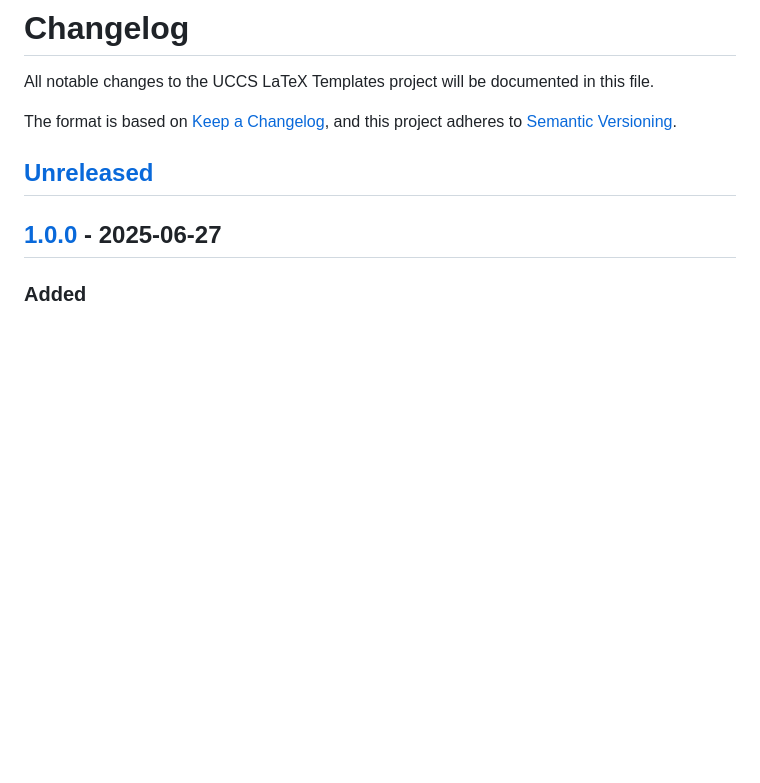
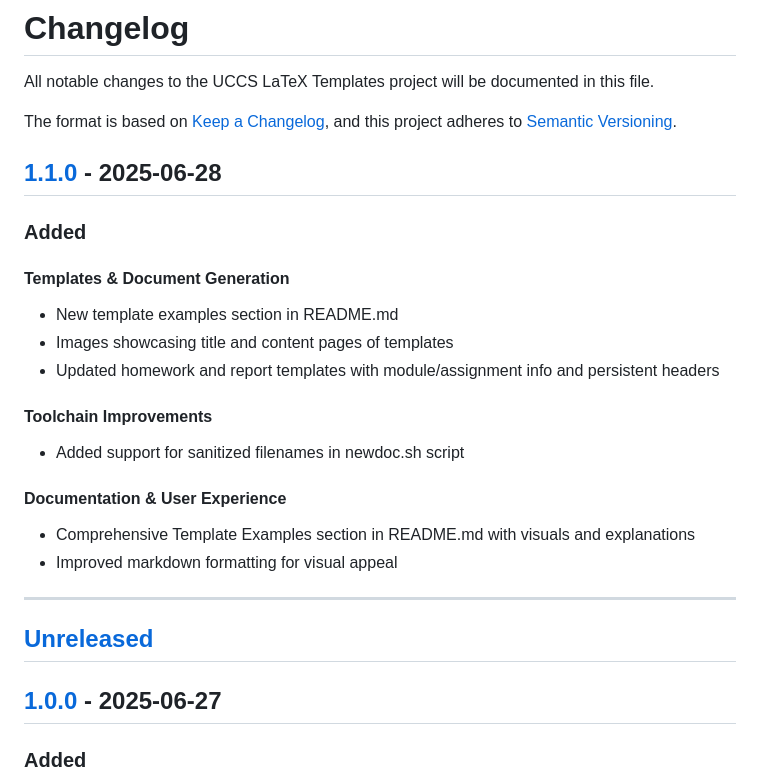
Before and after one commit to ddunnock/uccs-latex-templates, a Markdown page: CHANGELOG.md, the part around one of its changes. Drawn GitHub-style; blank space fills up the shorter version.

Commit message:
docs: Update CHANGELOG and README for v1.1.0 release
- Added comprehensive Template Examples section with demo images
- Updated version badges and documentation
- Documented module/assignment workflow improvements
- Added professional template showcases for better UX

```diff
--- a/CHANGELOG.md
+++ b/CHANGELOG.md
@@ -4,6 +4,24 @@ All notable changes to the UCCS LaTeX Templates project will be documented in th
 
 The format is based on [Keep a Changelog](https://keepachangelog.com/en/1.0.0/),
 and this project adheres to [Semantic Versioning](https://semver.org/spec/v2.0.0.html).
+
+## [1.1.0] - 2025-06-28
+
+### Added
+
+#### Templates & Document Generation
+- New template examples section in README.md
+- Images showcasing title and content pages of templates
+- Updated homework and report templates with module/assignment info and persistent headers
+
+#### Toolchain Improvements
+- Added support for sanitized filenames in newdoc.sh script
+
+#### Documentation & User Experience
+- Comprehensive Template Examples section in README.md with visuals and explanations
+- Improved markdown formatting for visual appeal
+
+---
 
 ## [Unreleased]
 
```
Also changed, not shown: other parts of CHANGELOG.md (+2 -1 lines), README.md (+1 -1 lines).
